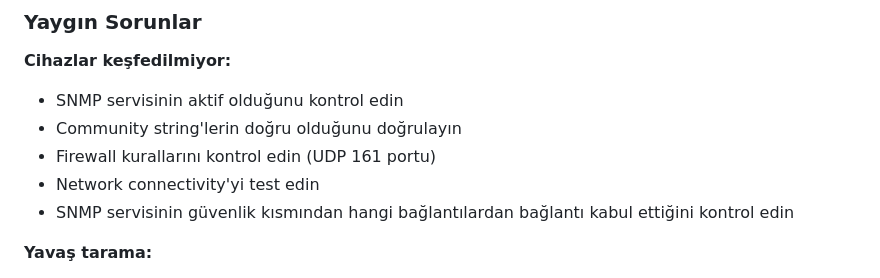
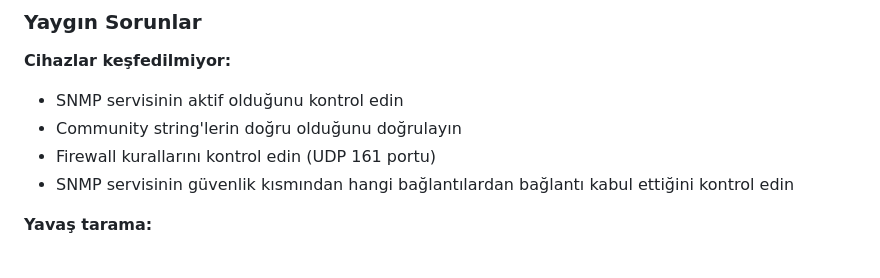
Before and after one commit to junodofbelhaven/network-discovery, a Markdown page: README.md, the part around the change. Rendered like a GitHub page.

```diff
--- a/README.md
+++ b/README.md
@@ -236,7 +236,6 @@ SNMP community string'leri hassas bilgilerdir. Üretim ortamında:
 - SNMP servisinin aktif olduğunu kontrol edin
 - Community string'lerin doğru olduğunu doğrulayın
 - Firewall kurallarını kontrol edin (UDP 161 portu)
-- Network connectivity'yi test edin
 - SNMP servisinin güvenlik kısmından hangi bağlantılardan bağlantı kabul ettiğini kontrol edin
 
 **Yavaş tarama:**
```
